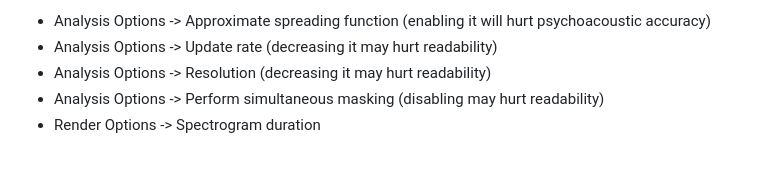
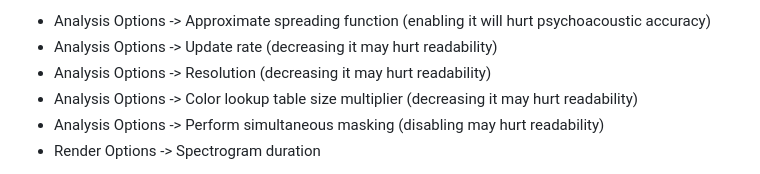
Before and after one commit to transkatgirl/KatVisualizer, a Markdown page: README.md, the part around one of its changes. Rendered like a GitHub page.

```diff
--- a/README.md
+++ b/README.md
@@ -60,6 +60,7 @@ If you experience performance issues out of the box, the settings with the large
 - Analysis Options -> Approximate spreading function (enabling it will hurt psychoacoustic accuracy)
 - Analysis Options -> Update rate (decreasing it may hurt readability)
 - Analysis Options -> Resolution (decreasing it may hurt readability)
+- Analysis Options -> Color lookup table size multiplier (decreasing it may hurt readability)
 - Analysis Options -> Perform simultaneous masking (disabling may hurt readability)
 - Render Options -> Spectrogram duration
 
```
Also changed, not shown: other parts of README.md (+1 -1 lines).
